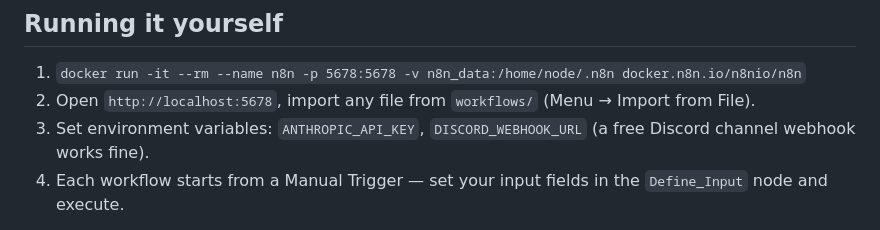
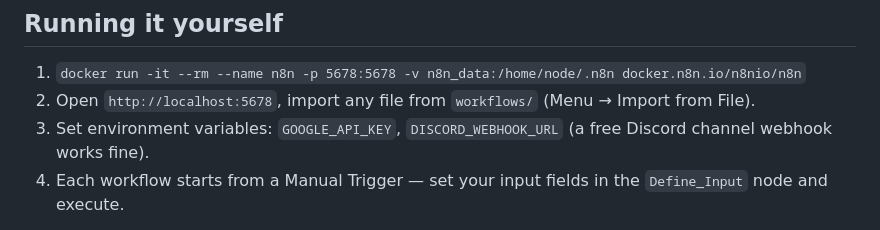
Before and after one commit to kumarkirankg/AI-Agent-Suite, a Markdown page: README.md, the part around one of its changes. GitHub-like rendering.

```diff
--- a/README.md
+++ b/README.md
@@ -65,7 +65,7 @@ ai-agent-suite/
 
 1. `docker run -it --rm --name n8n -p 5678:5678 -v n8n_data:/home/node/.n8n docker.n8n.io/n8nio/n8n`
 2. Open `http://localhost:5678`, import any file from `workflows/` (Menu → Import from File).
-3. Set environment variables: `ANTHROPIC_API_KEY`, `DISCORD_WEBHOOK_URL` (a free Discord channel webhook works fine).
+3. Set environment variables: `GOOGLE_API_KEY`, `DISCORD_WEBHOOK_URL` (a free Discord channel webhook works fine).
 4. Each workflow starts from a Manual Trigger — set your input fields in the `Define_Input` node and execute.
 
 **Note:** these workflows are a real, importable scaffold, not a plug-and-play product — node parameter names shift slightly across n8n versions, so verify each `HTTP Request` and `Wait` node's config against your installed version before running for real. See `docs/decisions-and-tradeoffs.md` for what's deliberately simplified and why.
```
Also changed, not shown: other parts of README.md (+1 -1 lines).
